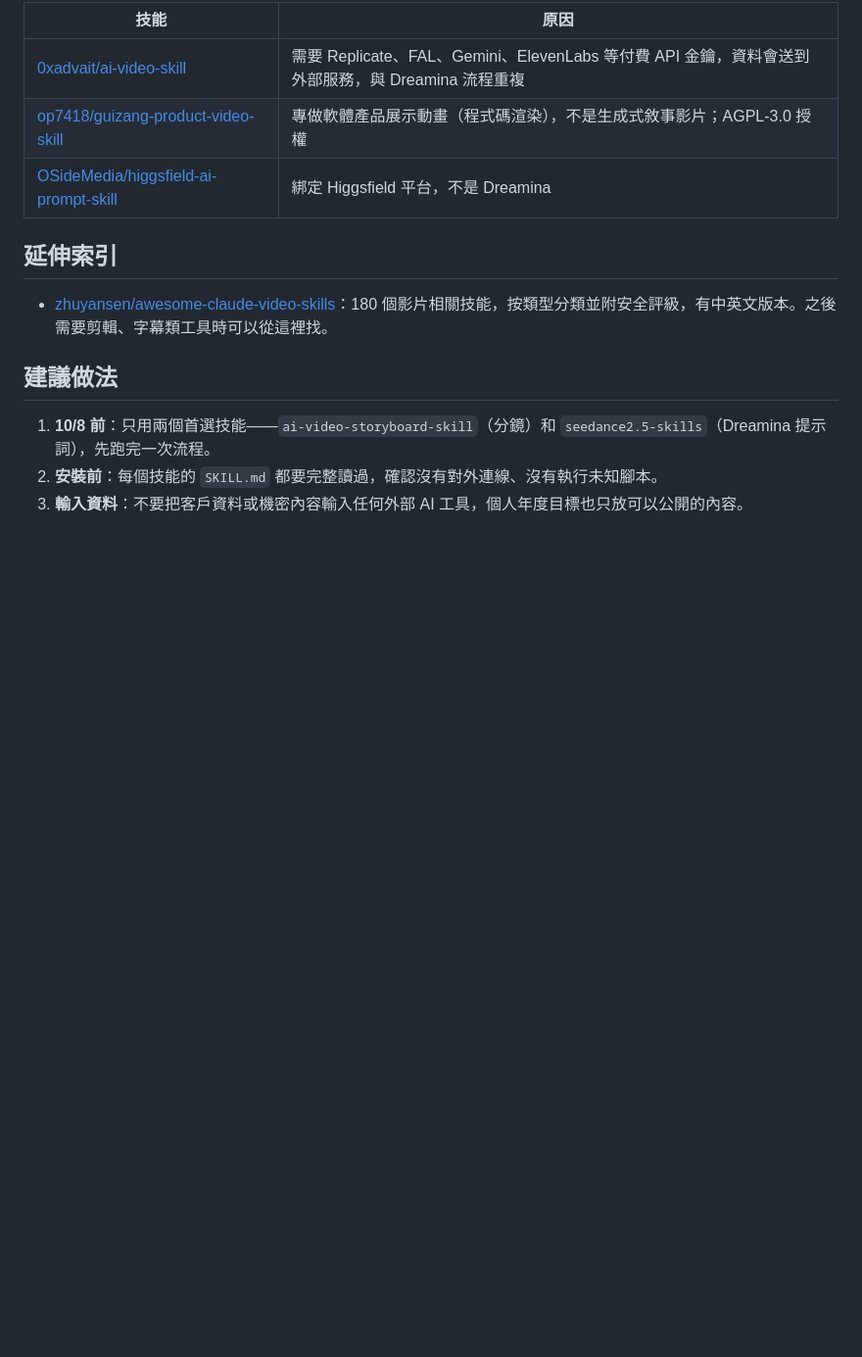
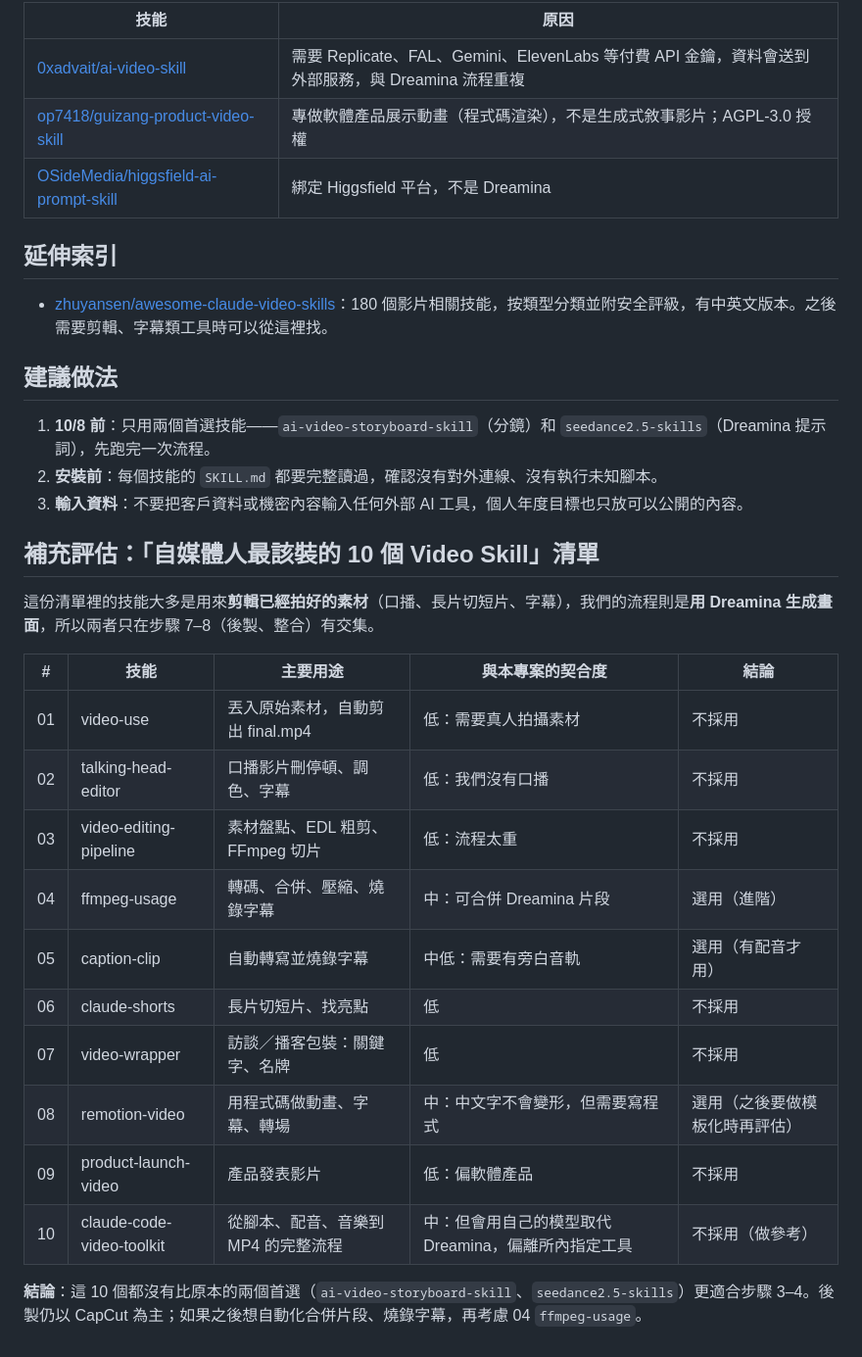
Before and after one commit to Robshao/PwC_FSC1, a Markdown page: pwc-fsc1-ai-short-vid/01-skills-research/github-skills-shortlist.md, the part around the change. Shown at 98% size. Rendered like a GitHub page; blank space fills up the shorter version.

Commit message:
Evaluate popular 10 video skills list against project workflow
Co-Authored-By: Claude Opus 5.5 <noreply@anthropic.com>
Claude-Session: https://claude.ai/code/session_01GwCwwmQUjvhTXeuyRaxofg

```diff
--- a/pwc-fsc1-ai-short-vid/01-skills-research/github-skills-shortlist.md
+++ b/pwc-fsc1-ai-short-vid/01-skills-research/github-skills-shortlist.md
@@ -37,3 +37,22 @@
 1. **10/8 前**：只用兩個首選技能——`ai-video-storyboard-skill`（分鏡）和 `seedance2.5-skills`（Dreamina 提示詞），先跑完一次流程。
 2. **安裝前**：每個技能的 `SKILL.md` 都要完整讀過，確認沒有對外連線、沒有執行未知腳本。
 3. **輸入資料**：不要把客戶資料或機密內容輸入任何外部 AI 工具，個人年度目標也只放可以公開的內容。
+
+## 補充評估：「自媒體人最該裝的 10 個 Video Skill」清單
+
+這份清單裡的技能大多是用來**剪輯已經拍好的素材**（口播、長片切短片、字幕），我們的流程則是**用 Dreamina 生成畫面**，所以兩者只在步驟 7–8（後製、整合）有交集。
+
+| # | 技能 | 主要用途 | 與本專案的契合度 | 結論 |
+|---|---|---|---|---|
+| 01 | video-use | 丟入原始素材，自動剪出 final.mp4 | 低：需要真人拍攝素材 | 不採用 |
+| 02 | talking-head-editor | 口播影片刪停頓、調色、字幕 | 低：我們沒有口播 | 不採用 |
+| 03 | video-editing-pipeline | 素材盤點、EDL 粗剪、FFmpeg 切片 | 低：流程太重 | 不採用 |
+| 04 | ffmpeg-usage | 轉碼、合併、壓縮、燒錄字幕 | 中：可合併 Dreamina 片段 | 選用（進階） |
+| 05 | caption-clip | 自動轉寫並燒錄字幕 | 中低：需要有旁白音軌 | 選用（有配音才用） |
+| 06 | claude-shorts | 長片切短片、找亮點 | 低 | 不採用 |
+| 07 | video-wrapper | 訪談／播客包裝：關鍵字、名牌 | 低 | 不採用 |
+| 08 | remotion-video | 用程式碼做動畫、字幕、轉場 | 中：中文字不會變形，但需要寫程式 | 選用（之後要做模板化時再評估） |
+| 09 | product-launch-video | 產品發表影片 | 低：偏軟體產品 | 不採用 |
+| 10 | claude-code-video-toolkit | 從腳本、配音、音樂到 MP4 的完整流程 | 中：但會用自己的模型取代 Dreamina，偏離所內指定工具 | 不採用（做參考） |
+
+**結論**：這 10 個都沒有比原本的兩個首選（`ai-video-storyboard-skill`、`seedance2.5-skills`）更適合步驟 3–4。後製仍以 CapCut 為主；如果之後想自動化合併片段、燒錄字幕，再考慮 04 `ffmpeg-usage`。
```
